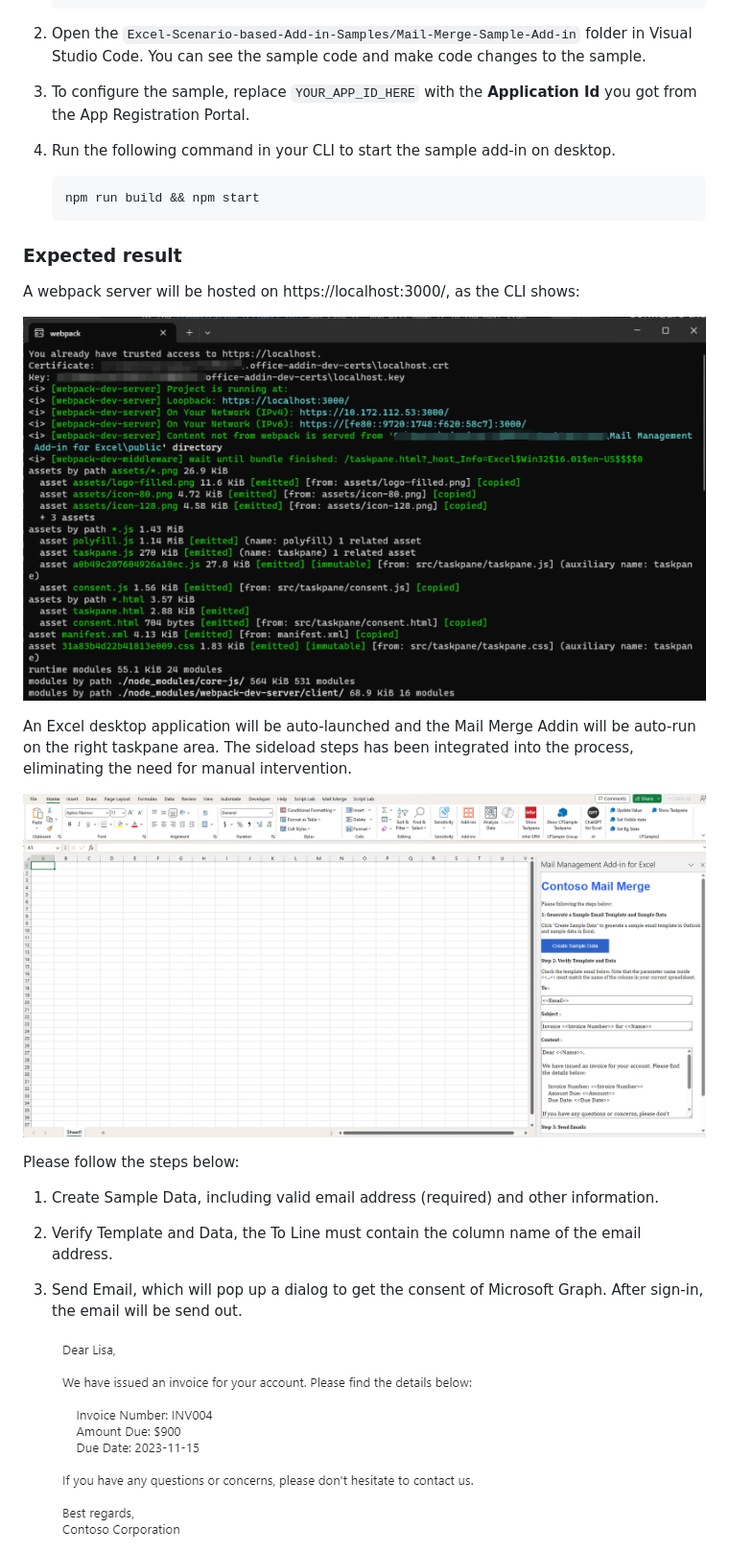
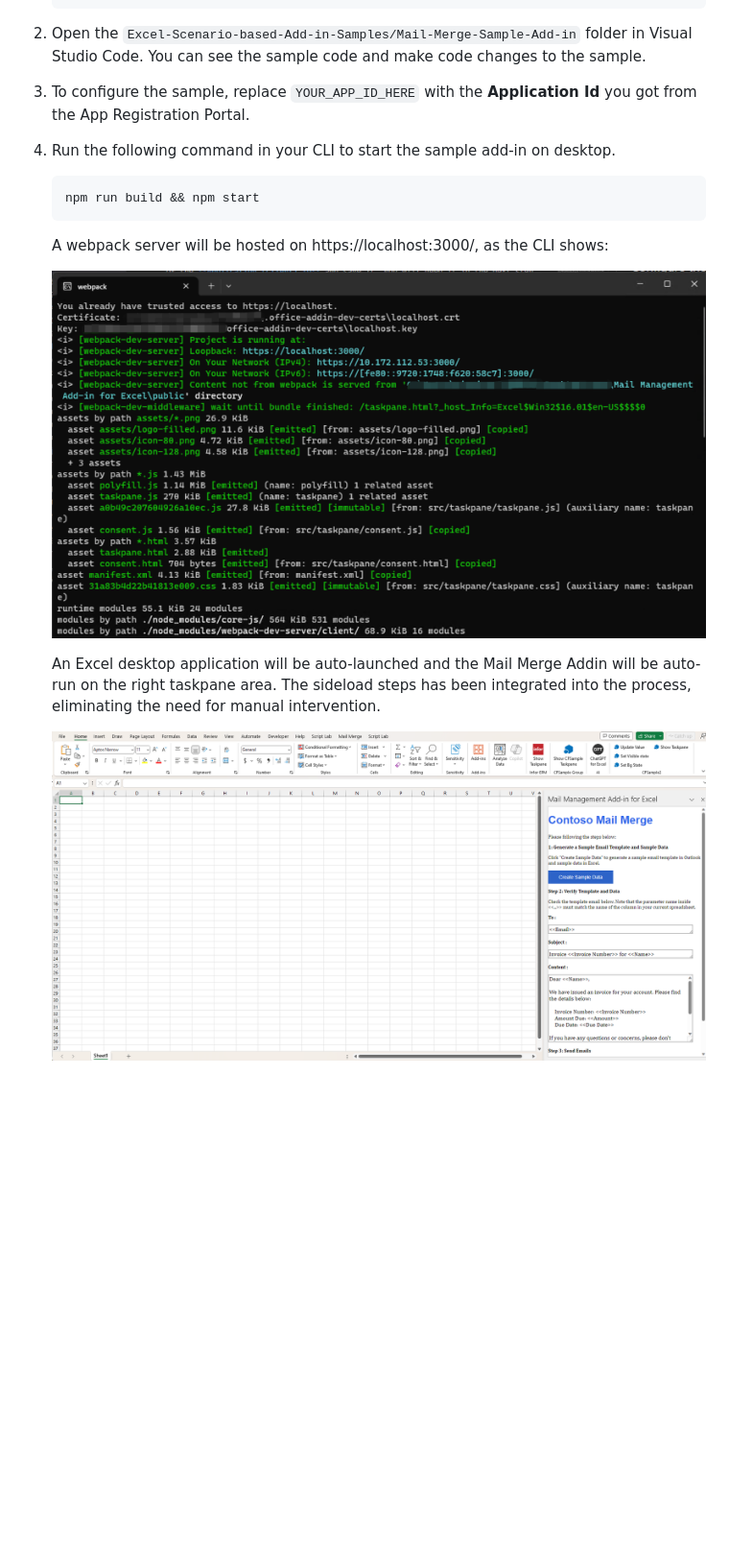
Before and after one commit to OfficeDev/Excel-Scenario-based-Add-in-Samples, a Markdown page: Mail-Merge-Sample-Add-in/README.md, the part around the change printed below. Shown: that part at 96% size. Rendered like a GitHub page; blank space fills up the shorter version.

````diff
--- a/Mail-Merge-Sample-Add-in/README.md
+++ b/Mail-Merge-Sample-Add-in/README.md
@@ -47,29 +47,15 @@ To run the completed project in this folder, you need the following:
     ```
 1. Open the `Excel-Scenario-based-Add-in-Samples/Mail-Merge-Sample-Add-in` folder in Visual Studio Code. You can see the sample code and make code changes to the sample.
 1. To configure the sample, replace `YOUR_APP_ID_HERE` with the **Application Id** you got from the App Registration Portal.
-
 1. Run the following command in your CLI to start the sample add-in on desktop.
     ```console
     npm run build && npm start
     ```
+    A webpack server will be hosted on https://localhost:3000/, as the CLI shows:
 
-### Expected result
+    ![](./assets/webpack.png)
 
-A webpack server will be hosted on https://localhost:3000/, as the CLI shows:
+    An Excel desktop application will be auto-launched and the Mail Merge Addin will be auto-run on the right taskpane area. The sideload steps has been integrated into the process, eliminating the need for manual intervention.
 
-![](./assets/webpack.png)
+    ![](./assets/taskpane.png)
 
-An Excel desktop application will be auto-launched and the Mail Merge Addin will be auto-run on the right taskpane area. The sideload steps has been integrated into the process, eliminating the need for manual intervention.
-
-![](./assets/taskpane.png)
-
-Please follow the steps below:
-
-1. Create Sample Data, including valid email address (required) and other information.
-
-2. Verify Template and Data, the To Line must contain the column name of the email address.
-
-3. Send Email, which will pop up a dialog to get the consent of Microsoft Graph. After sign-in, the email will be send out.
-
-    ![](./assets/mail.png)
-
````
Also changed, not shown: other parts of Mail-Merge-Sample-Add-in/README.md (+14 -17 lines).
